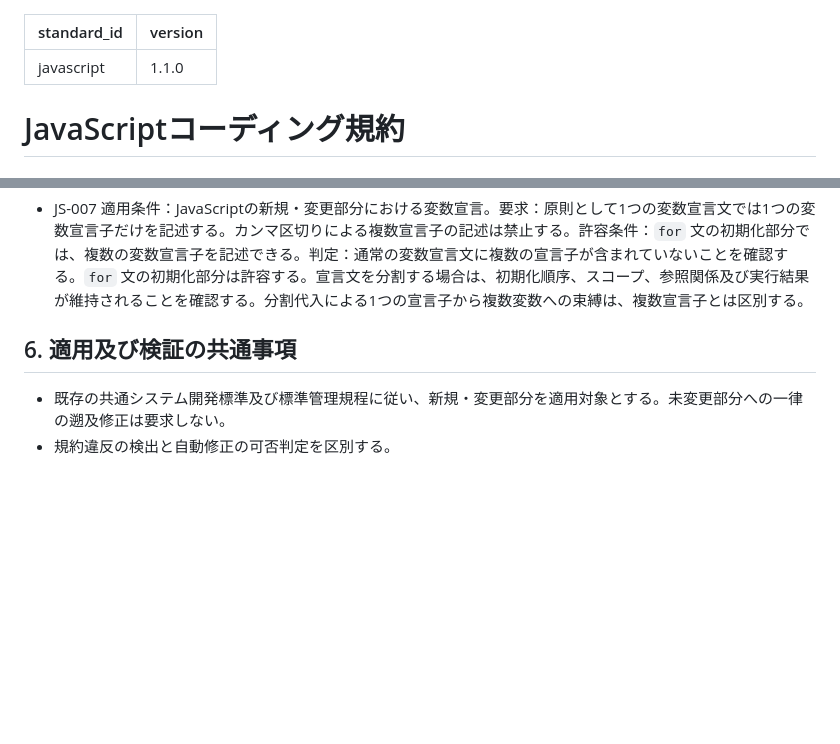
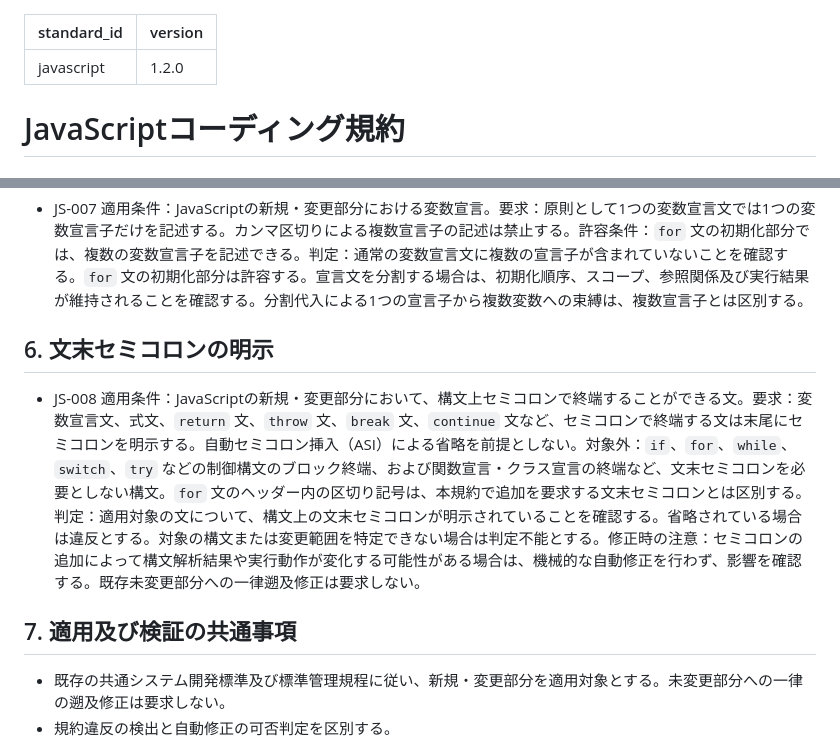
Before and after one commit to Sarajevo001/xo-code-busters, a Markdown page: standards/languages/javascript.md, 2 parts joined by grey strips. GitHub-like rendering; blank space fills up the shorter version.

```diff
--- a/standards/languages/javascript.md
+++ b/standards/languages/javascript.md
@@ -1,6 +1,6 @@
 ---
 standard_id: javascript
-version: 1.1.0
+version: 1.2.0
 ---
 
 # JavaScriptコーディング規約
@@ -22,7 +22,10 @@ version: 1.1.0
 ## 5. 変数宣言の個別化
 - JS-007 適用条件：JavaScriptの新規・変更部分における変数宣言。要求：原則として1つの変数宣言文では1つの変数宣言子だけを記述する。カンマ区切りによる複数宣言子の記述は禁止する。許容条件：`for` 文の初期化部分では、複数の変数宣言子を記述できる。判定：通常の変数宣言文に複数の宣言子が含まれていないことを確認する。`for` 文の初期化部分は許容する。宣言文を分割する場合は、初期化順序、スコープ、参照関係及び実行結果が維持されることを確認する。分割代入による1つの宣言子から複数変数への束縛は、複数宣言子とは区別する。
 
-## 6. 適用及び検証の共通事項
+## 6. 文末セミコロンの明示
+- JS-008 適用条件：JavaScriptの新規・変更部分において、構文上セミコロンで終端することができる文。要求：変数宣言文、式文、`return` 文、`throw` 文、`break` 文、`continue` 文など、セミコロンで終端する文は末尾にセミコロンを明示する。自動セミコロン挿入（ASI）による省略を前提としない。対象外：`if`、`for`、`while`、`switch`、`try` などの制御構文のブロック終端、および関数宣言・クラス宣言の終端など、文末セミコロンを必要としない構文。`for` 文のヘッダー内の区切り記号は、本規約で追加を要求する文末セミコロンとは区別する。判定：適用対象の文について、構文上の文末セミコロンが明示されていることを確認する。省略されている場合は違反とする。対象の構文または変更範囲を特定できない場合は判定不能とする。修正時の注意：セミコロンの追加によって構文解析結果や実行動作が変化する可能性がある場合は、機械的な自動修正を行わず、影響を確認する。既存未変更部分への一律遡及修正は要求しない。
+
+## 7. 適用及び検証の共通事項
 - 既存の共通システム開発標準及び標準管理規程に従い、新規・変更部分を適用対象とする。未変更部分への一律の遡及修正は要求しない。
 - 規約違反の検出と自動修正の可否判定を区別する。
 - 修正によって動作が変化する可能性がある場合は、自動修正を停止し、影響と判断事項を報告する。
```
Also changed, not shown: standards/changes/2026.md (+9 -0 lines).
